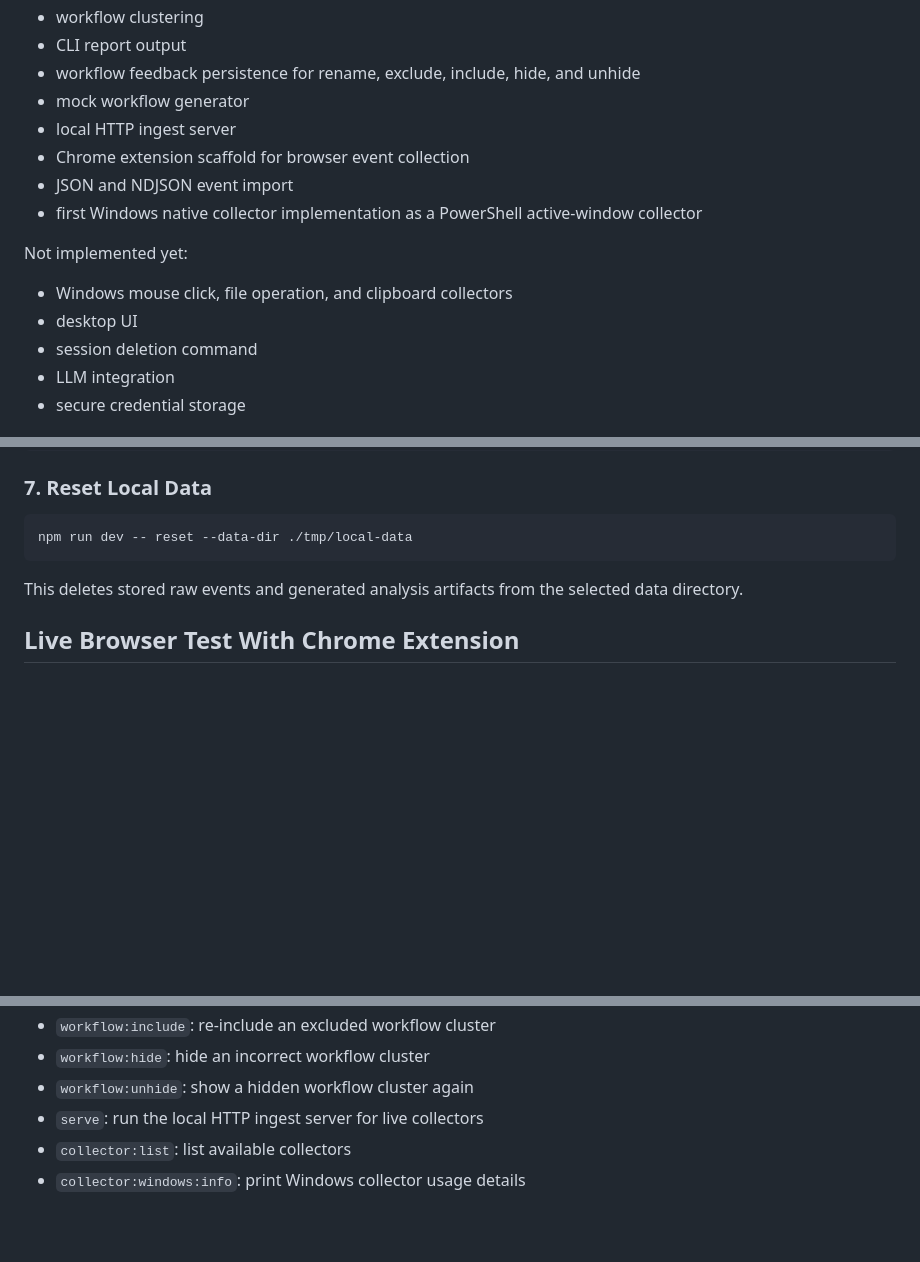
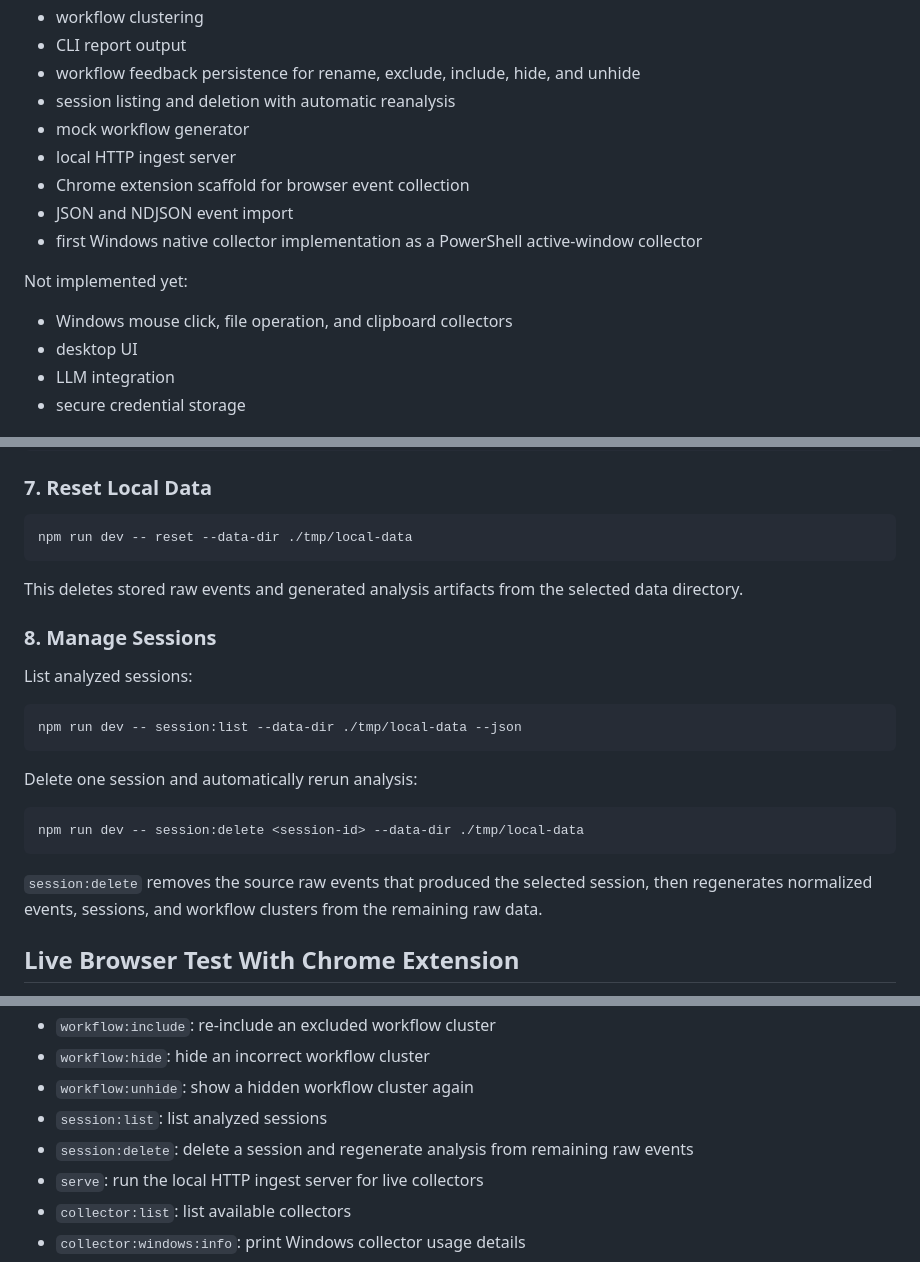
Before and after one commit to erist/what-ive-done, a Markdown page: README.md, 3 parts joined by grey strips. GitHub-like rendering; blank space fills up the shorter version.

Commit message:
docs: document session management workflow

````diff
--- a/README.md
+++ b/README.md
@@ -29,6 +29,7 @@ Implemented now:
 - workflow clustering
 - CLI report output
 - workflow feedback persistence for rename, exclude, include, hide, and unhide
+- session listing and deletion with automatic reanalysis
 - mock workflow generator
 - local HTTP ingest server
 - Chrome extension scaffold for browser event collection
@@ -39,7 +40,6 @@ Not implemented yet:
 
 - Windows mouse click, file operation, and clipboard collectors
 - desktop UI
-- session deletion command
 - LLM integration
 - secure credential storage
 
@@ -277,6 +277,23 @@ npm run dev -- reset --data-dir ./tmp/local-data
 
 This deletes stored raw events and generated analysis artifacts from the selected data directory.
 
+### 8. Manage Sessions
+
+List analyzed sessions:
+
+```bash
+npm run dev -- session:list --data-dir ./tmp/local-data --json
+```
+
+Delete one session and automatically rerun analysis:
+
+```bash
+npm run dev -- session:delete <session-id> --data-dir ./tmp/local-data
+```
+
+`session:delete` removes the source raw events that produced the selected session, then regenerates
+normalized events, sessions, and workflow clusters from the remaining raw data.
+
 ## Live Browser Test With Chrome Extension
 
 If you want to test with real browsing activity instead of mock data, use the local ingest server
@@ -448,6 +465,8 @@ Not yet included:
 - `workflow:include`: re-include an excluded workflow cluster
 - `workflow:hide`: hide an incorrect workflow cluster
 - `workflow:unhide`: show a hidden workflow cluster again
+- `session:list`: list analyzed sessions
+- `session:delete`: delete a session and regenerate analysis from remaining raw events
 - `serve`: run the local HTTP ingest server for live collectors
 - `collector:list`: list available collectors
 - `collector:windows:info`: print Windows collector usage details
````
Also changed, not shown: other parts of README.md (+1 -1 lines).
